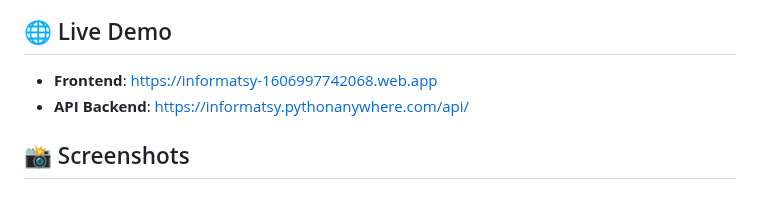
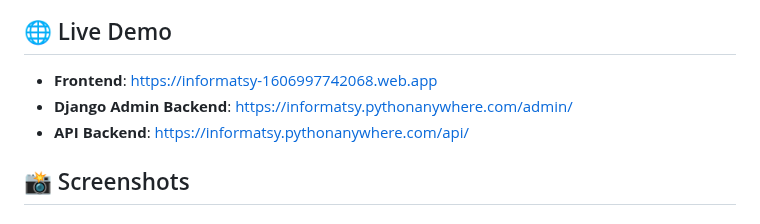
Before and after one commit to jeethendra2000/informatsy, a Markdown page: README.md, the part around the change. Rendered like a GitHub page.

```diff
--- a/README.md
+++ b/README.md
@@ -10,6 +10,7 @@ This comprehensive academic platform is designed to support students to track ac
 
 ## 🌐 Live Demo
 - **Frontend**: [https://informatsy-1606997742068.web.app](https://informatsy-1606997742068.web.app)
+- **Django Admin Backend**: [https://informatsy.pythonanywhere.com/admin/](https://informatsy.pythonanywhere.com/admin/)
 - **API Backend**: [https://informatsy.pythonanywhere.com/api/](https://informatsy.pythonanywhere.com/api/)
 ## 📸 Screenshots
 
```
